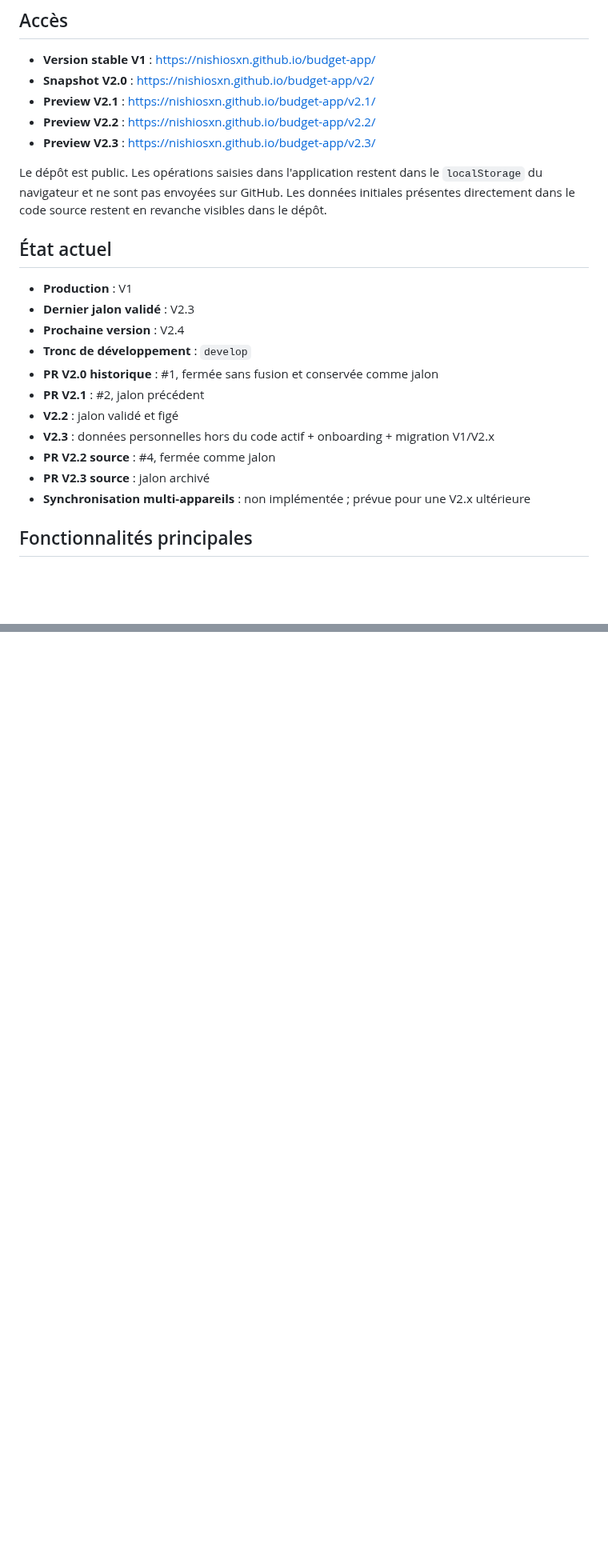
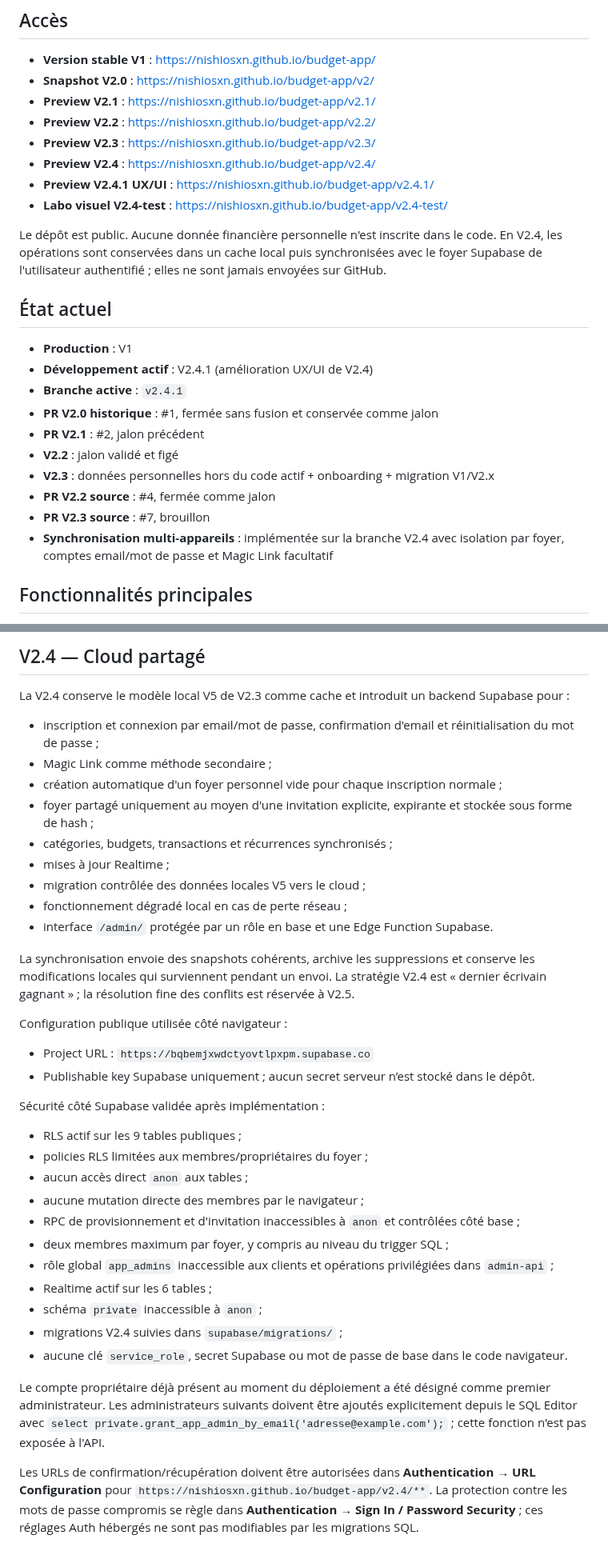
Before and after one commit to nishiosxn/budget-app, a Markdown page: README.md, 2 parts joined by grey strips. Shown at 80% size. Rendered like a GitHub page; blank space fills up the shorter version.

```diff
--- a/README.md
+++ b/README.md
@@ -9,22 +9,24 @@ Application web personnelle de suivi de budget mensuel pour un foyer à deux.
 - **Preview V2.1** : https://nishiosxn.github.io/budget-app/v2.1/
 - **Preview V2.2** : https://nishiosxn.github.io/budget-app/v2.2/
 - **Preview V2.3** : https://nishiosxn.github.io/budget-app/v2.3/
+- **Preview V2.4** : https://nishiosxn.github.io/budget-app/v2.4/
+- **Preview V2.4.1 UX/UI** : https://nishiosxn.github.io/budget-app/v2.4.1/
+- **Labo visuel V2.4-test** : https://nishiosxn.github.io/budget-app/v2.4-test/
 
-Le dépôt est public. Les opérations saisies dans l'application restent dans le `localStorage` du navigateur et ne sont pas envoyées sur GitHub. Les données initiales présentes directement dans le code source restent en revanche visibles dans le dépôt.
+Le dépôt est public. Aucune donnée financière personnelle n'est inscrite dans le code. En V2.4, les opérations sont conservées dans un cache local puis synchronisées avec le foyer Supabase de l'utilisateur authentifié ; elles ne sont jamais envoyées sur GitHub.
 
 ## État actuel
 
 - **Production** : V1
-- **Dernier jalon validé** : V2.3
-- **Prochaine version** : V2.4
-- **Tronc de développement** : `develop`
+- **Développement actif** : V2.4.1 (amélioration UX/UI de V2.4)
+- **Branche active** : `v2.4.1`
 - **PR V2.0 historique** : #1, fermée sans fusion et conservée comme jalon
 - **PR V2.1** : #2, jalon précédent
 - **V2.2** : jalon validé et figé
 - **V2.3** : données personnelles hors du code actif + onboarding + migration V1/V2.x
 - **PR V2.2 source** : #4, fermée comme jalon
-- **PR V2.3 source** : jalon archivé
-- **Synchronisation multi-appareils** : non implémentée ; prévue pour une V2.x ultérieure
+- **PR V2.3 source** : #7, brouillon
+- **Synchronisation multi-appareils** : implémentée sur la branche V2.4 avec isolation par foyer, comptes email/mot de passe et Magic Link facultatif
 
 ## Fonctionnalités principales
 
@@ -100,0 +119,35 @@ Les previews sont publiées depuis `gh-pages`. La branche `main` ne contient plu
+## V2.4 — Cloud partagé
+
+La V2.4 conserve le modèle local V5 de V2.3 comme cache et introduit un backend Supabase pour :
+- inscription et connexion par email/mot de passe, confirmation d'email et réinitialisation du mot de passe ;
+- Magic Link comme méthode secondaire ;
+- création automatique d'un foyer personnel vide pour chaque inscription normale ;
+- foyer partagé uniquement au moyen d'une invitation explicite, expirante et stockée sous forme de hash ;
+- catégories, budgets, transactions et récurrences synchronisés ;
+- mises à jour Realtime ;
+- migration contrôlée des données locales V5 vers le cloud ;
+- fonctionnement dégradé local en cas de perte réseau ;
+- interface `/admin/` protégée par un rôle en base et une Edge Function Supabase.
+
+La synchronisation envoie des snapshots cohérents, archive les suppressions et conserve les modifications locales qui surviennent pendant un envoi. La stratégie V2.4 est « dernier écrivain gagnant » ; la résolution fine des conflits est réservée à V2.5.
+
+Configuration publique utilisée côté navigateur :
+- Project URL : `https://bqbemjxwdctyovtlpxpm.supabase.co`
+- Publishable key Supabase uniquement ; aucun secret serveur n’est stocké dans le dépôt.
+
+Sécurité côté Supabase validée après implémentation :
+- RLS actif sur les 9 tables publiques ;
+- policies RLS limitées aux membres/propriétaires du foyer ;
+- aucun accès direct `anon` aux tables ;
+- aucune mutation directe des membres par le navigateur ;
+- RPC de provisionnement et d'invitation inaccessibles à `anon` et contrôlées côté base ;
+- deux membres maximum par foyer, y compris au niveau du trigger SQL ;
+- rôle global `app_admins` inaccessible aux clients et opérations privilégiées dans `admin-api` ;
+- Realtime actif sur les 6 tables ;
+- schéma `private` inaccessible à `anon` ;
+- migrations V2.4 suivies dans `supabase/migrations/` ;
+- aucune clé `service_role`, secret Supabase ou mot de passe de base dans le code navigateur.
+
+Le compte propriétaire déjà présent au moment du déploiement a été désigné comme premier administrateur. Les administrateurs suivants doivent être ajoutés explicitement depuis le SQL Editor avec `select private.grant_app_admin_by_email('adresse@example.com');` ; cette fonction n'est pas exposée à l'API.
+
+Les URLs de confirmation/récupération doivent être autorisées dans **Authentication → URL Configuration** pour `https://nishiosxn.github.io/budget-app/v2.4/**`. La protection contre les mots de passe compromis se règle dans **Authentication → Sign In / Password Security** ; ces réglages Auth hébergés ne sont pas modifiables par les migrations SQL.
```
Also changed, not shown: other parts of README.md (+33 -17 lines).
